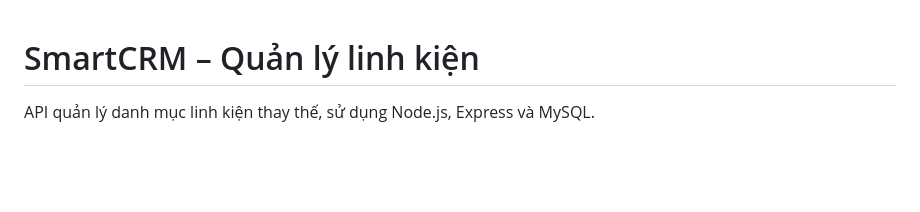
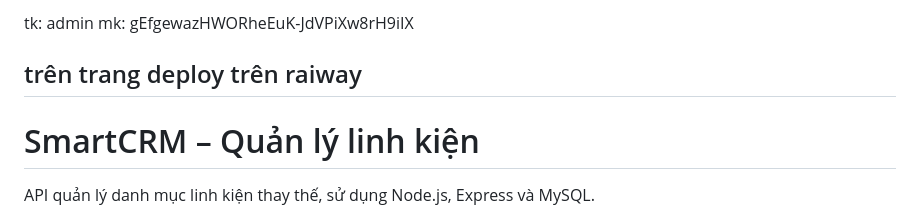
Before and after one commit to phanthixuanmai/smartcrm-2374802010300-lead-management, a Markdown page: README.md, the part around the change. Rendered like a GitHub page; blank space fills up the shorter version.

```diff
--- a/README.md
+++ b/README.md
@@ -1,3 +1,10 @@
+tk: admin
+mk: gEfgewazHWORheEuK-JdVPiXw8rH9iIX
+## trên trang deploy trên raiway
+
+
+
+
 # SmartCRM – Quản lý linh kiện
 
 API quản lý danh mục linh kiện thay thế, sử dụng Node.js, Express và MySQL.
```
